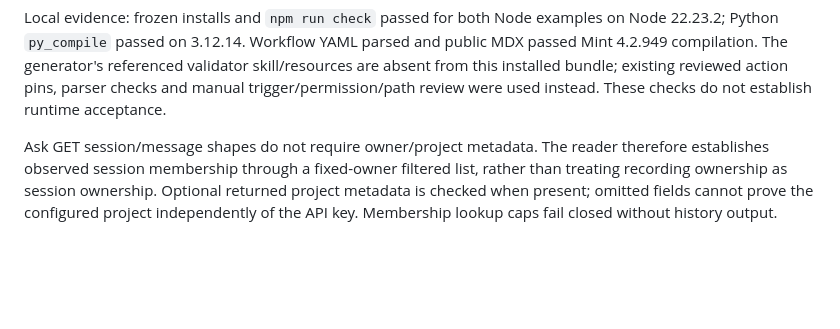
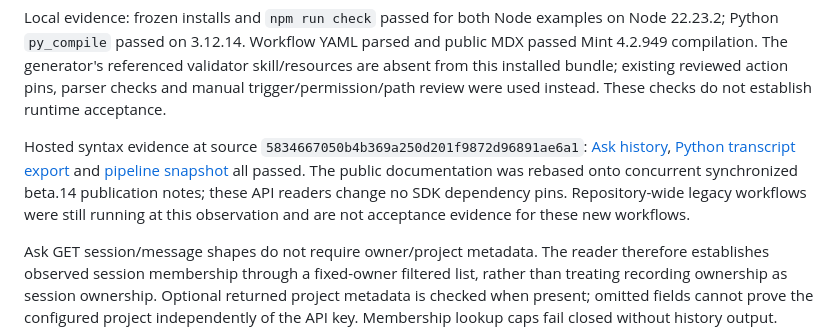
Before and after one commit to bota-dev/examples, a Markdown page: docs/independent-examples-review.md, the part around the change. Drawn GitHub-style; blank space fills up the shorter version.

Commit message:
docs: record successful syntax CI for the reader batch

```diff
--- a/docs/independent-examples-review.md
+++ b/docs/independent-examples-review.md
@@ -33,6 +33,15 @@ public MDX passed Mint 4.2.949 compilation. The generator's referenced validator
 skill/resources are absent from this installed bundle; existing reviewed action
 pins, parser checks and manual trigger/permission/path review were used instead.
 These checks do not establish runtime acceptance.
+
+Hosted syntax evidence at source `5834667050b4b369a250d201f9872d96891ae6a1`:
+[Ask history](https://github.com/bota-dev/examples/actions/runs/37879188213),
+[Python transcript export](https://github.com/bota-dev/examples/actions/runs/37879188226)
+and [pipeline snapshot](https://github.com/bota-dev/examples/actions/runs/37879188264)
+all passed. The public documentation was rebased onto concurrent synchronized
+beta.14 publication notes; these API readers change no SDK dependency pins.
+Repository-wide legacy workflows were still running at this observation and
+are not acceptance evidence for these new workflows.
 
 Ask GET session/message shapes do not require owner/project metadata. The reader
 therefore establishes observed session membership through a fixed-owner filtered
```
